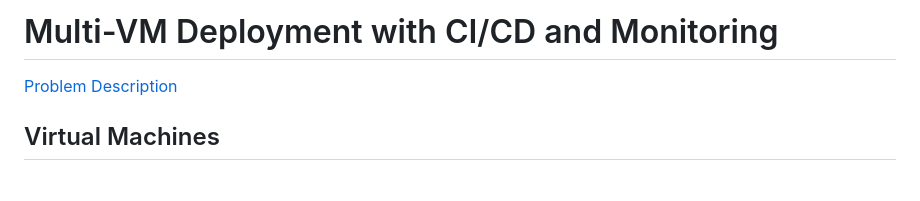
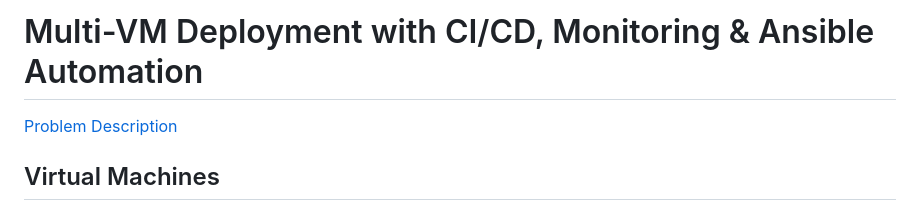
Before and after one commit to riyadomf/multi-vm-deploy-automation, a Markdown page: Readme.md, the part around the change. Drawn GitHub-style; blank space fills up the shorter version.

```diff
--- a/Readme.md
+++ b/Readme.md
@@ -1,4 +1,4 @@
-# Multi-VM Deployment with CI/CD and Monitoring
+# Multi-VM Deployment with CI/CD, Monitoring & Ansible Automation
 
 [Problem Description](./documentation/DevOps_Problem1.pdf)
 
```
